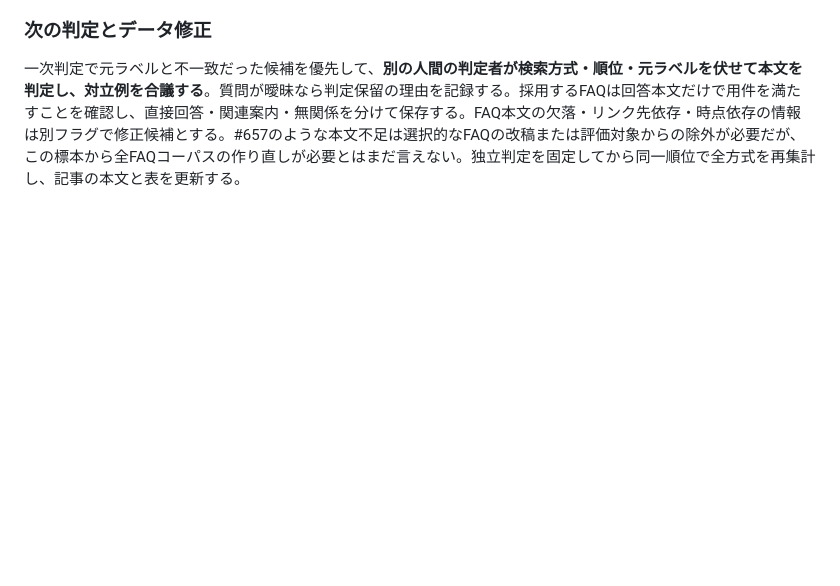
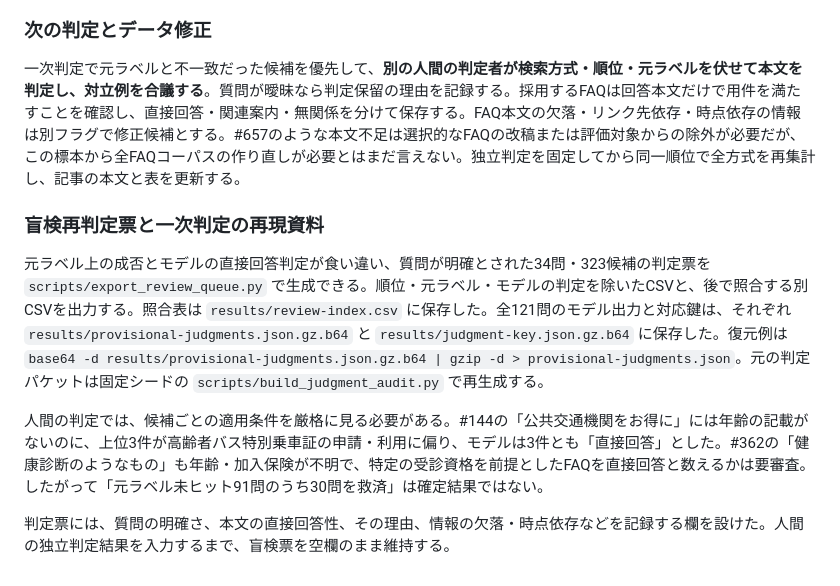
Before and after one commit to takatama/faq-search-experiment, a Markdown page: results/independent-failure-audit.md, the part around the change. Drawn GitHub-style; blank space fills up the shorter version.

Commit message:
Document durable triage artifacts and ambiguous answer criteria [skip ci]

```diff
--- a/results/independent-failure-audit.md
+++ b/results/independent-failure-audit.md
@@ -60,3 +60,11 @@
 ### 次の判定とデータ修正
 
 一次判定で元ラベルと不一致だった候補を優先して、**別の人間の判定者が検索方式・順位・元ラベルを伏せて本文を判定し、対立例を合議する**。質問が曖昧なら判定保留の理由を記録する。採用するFAQは回答本文だけで用件を満たすことを確認し、直接回答・関連案内・無関係を分けて保存する。FAQ本文の欠落・リンク先依存・時点依存の情報は別フラグで修正候補とする。#657のような本文不足は選択的なFAQの改稿または評価対象からの除外が必要だが、この標本から全FAQコーパスの作り直しが必要とはまだ言えない。独立判定を固定してから同一順位で全方式を再集計し、記事の本文と表を更新する。
+
+### 盲検再判定票と一次判定の再現資料
+
+元ラベル上の成否とモデルの直接回答判定が食い違い、質問が明確とされた34問・323候補の判定票を `scripts/export_review_queue.py` で生成できる。順位・元ラベル・モデルの判定を除いたCSVと、後で照合する別CSVを出力する。照合表は `results/review-index.csv` に保存した。全121問のモデル出力と対応鍵は、それぞれ `results/provisional-judgments.json.gz.b64` と `results/judgment-key.json.gz.b64` に保存した。復元例は `base64 -d results/provisional-judgments.json.gz.b64 | gzip -d > provisional-judgments.json`。元の判定パケットは固定シードの `scripts/build_judgment_audit.py` で再生成する。
+
+人間の判定では、候補ごとの適用条件を厳格に見る必要がある。#144の「公共交通機関をお得に」には年齢の記載がないのに、上位3件が高齢者バス特別乗車証の申請・利用に偏り、モデルは3件とも「直接回答」とした。#362の「健康診断のようなもの」も年齢・加入保険が不明で、特定の受診資格を前提としたFAQを直接回答と数えるかは要審査。したがって「元ラベル未ヒット91問のうち30問を救済」は確定結果ではない。
+
+判定票には、質問の明確さ、本文の直接回答性、その理由、情報の欠落・時点依存などを記録する欄を設けた。人間の独立判定結果を入力するまで、盲検票を空欄のまま維持する。
```
